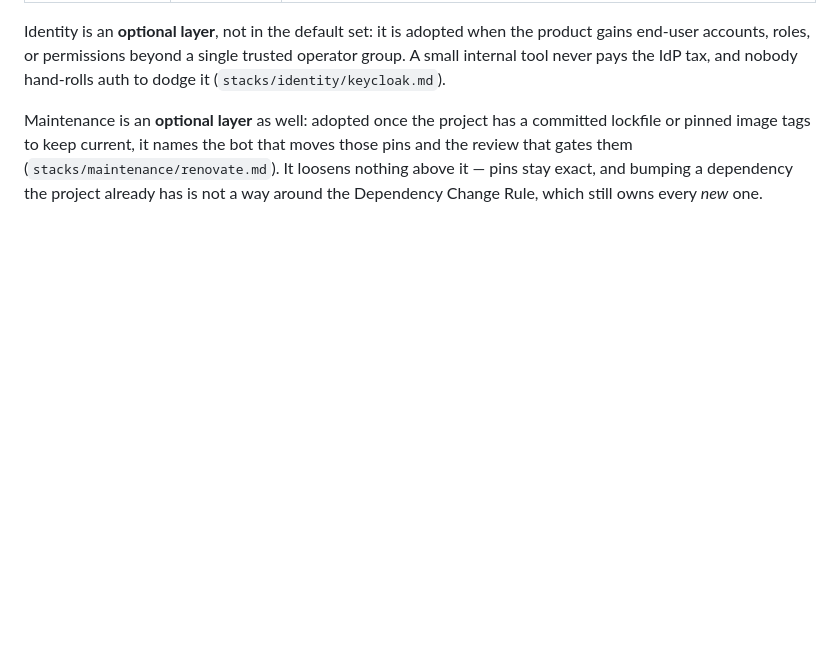
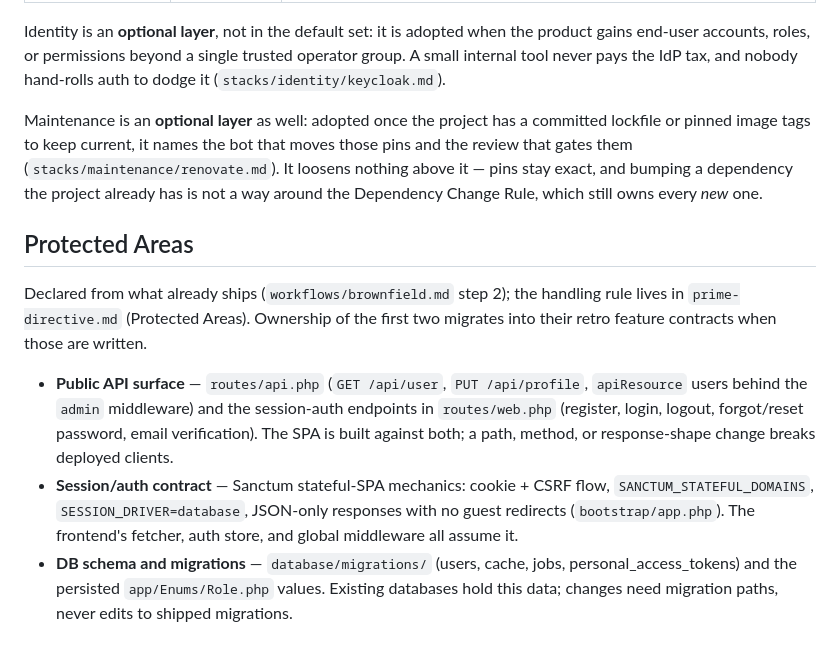
Before and after one commit to mihailo-obradovic/vanguard, a Markdown page: catalyst/architecture.md, the part around the change. GitHub-like rendering; blank space fills up the shorter version.

```diff
--- a/catalyst/architecture.md
+++ b/catalyst/architecture.md
@@ -199,3 +199,11 @@ A module is a single `<module>.md` or a `<module>/` directory: nested choice dir
 Identity is an **optional layer**, not in the default set: it is adopted when the product gains end-user accounts, roles, or permissions beyond a single trusted operator group. A small internal tool never pays the IdP tax, and nobody hand-rolls auth to dodge it (`stacks/identity/keycloak.md`).
 
 Maintenance is an **optional layer** as well: adopted once the project has a committed lockfile or pinned image tags to keep current, it names the bot that moves those pins and the review that gates them (`stacks/maintenance/renovate.md`). It loosens nothing above it — pins stay exact, and bumping a dependency the project already has is not a way around the Dependency Change Rule, which still owns every *new* one.
+
+## Protected Areas
+
+Declared from what already ships (`workflows/brownfield.md` step 2); the handling rule lives in `prime-directive.md` (Protected Areas). Ownership of the first two migrates into their retro feature contracts when those are written.
+
+- **Public API surface** — `routes/api.php` (`GET /api/user`, `PUT /api/profile`, `apiResource` users behind the `admin` middleware) and the session-auth endpoints in `routes/web.php` (register, login, logout, forgot/reset password, email verification). The SPA is built against both; a path, method, or response-shape change breaks deployed clients.
+- **Session/auth contract** — Sanctum stateful-SPA mechanics: cookie + CSRF flow, `SANCTUM_STATEFUL_DOMAINS`, `SESSION_DRIVER=database`, JSON-only responses with no guest redirects (`bootstrap/app.php`). The frontend's fetcher, auth store, and global middleware all assume it.
+- **DB schema and migrations** — `database/migrations/` (users, cache, jobs, personal_access_tokens) and the persisted `app/Enums/Role.php` values. Existing databases hold this data; changes need migration paths, never edits to shipped migrations.
```
Also changed, not shown: catalyst/decisions/001_init-design_vanguard-stack.md (added, +60 -0 lines), catalyst/project-summary.md (+4 -2 lines).
